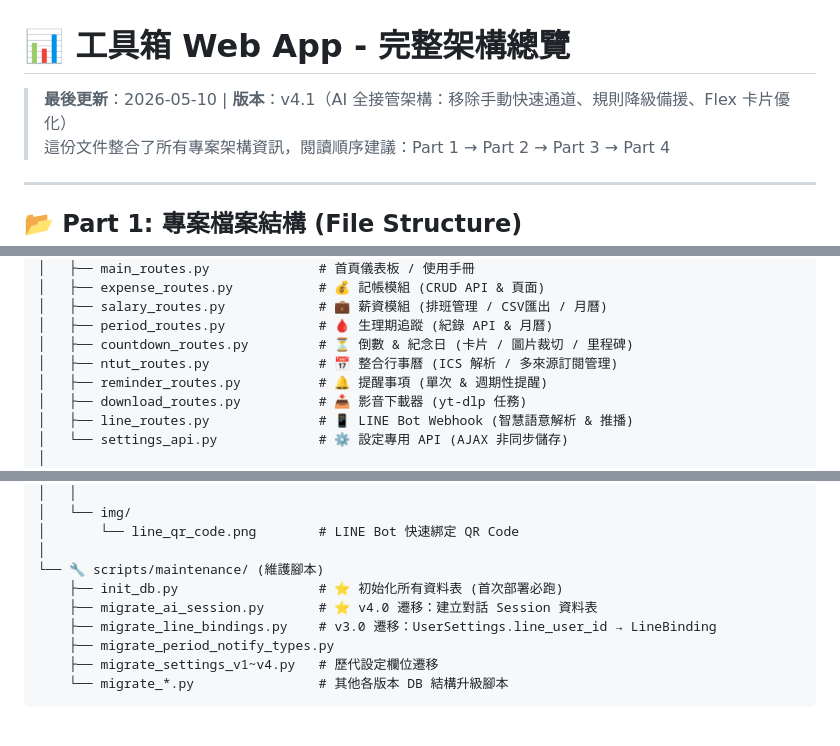
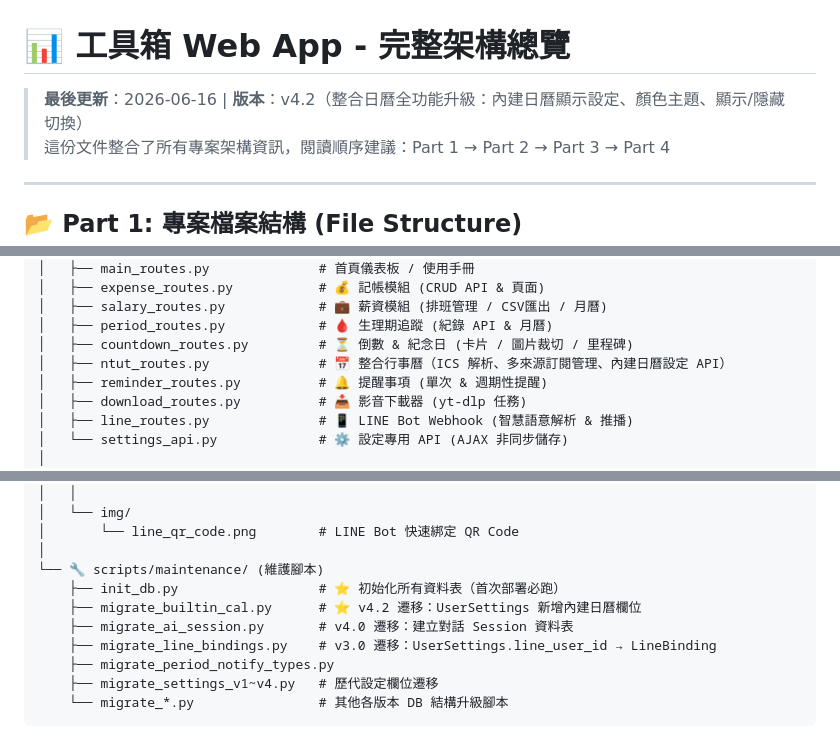
Before and after one commit to wie-shih-chen/toolbox-web-app, a Markdown page: ARCHITECTURE.md, 3 parts joined by grey strips. GitHub-like rendering.

```diff
--- a/ARCHITECTURE.md
+++ b/ARCHITECTURE.md
@@ -1,6 +1,6 @@
 # 📊 工具箱 Web App - 完整架構總覽
 
-> **最後更新**：2026-05-10 | **版本**：v4.1（AI 全接管架構：移除手動快速通道、規則降級備援、Flex 卡片優化）
+> **最後更新**：2026-06-16 | **版本**：v4.2（整合日曆全功能升級：內建日曆顯示設定、顏色主題、顯示/隱藏切換）
 > 這份文件整合了所有專案架構資訊，閱讀順序建議：Part 1 → Part 2 → Part 3 → Part 4
 
 ---
@@ -28,7 +28,7 @@ web_app/
 │   ├── salary_routes.py            # 💼 薪資模組 (排班管理 / CSV匯出 / 月曆)
 │   ├── period_routes.py            # 🩸 生理期追蹤 (紀錄 API & 月曆)
 │   ├── countdown_routes.py         # ⏳ 倒數 & 紀念日 (卡片 / 圖片裁切 / 里程碑)
-│   ├── ntut_routes.py              # 📅 整合行事曆 (ICS 解析 / 多來源訂閱管理)
+│   ├── ntut_routes.py              # 📅 整合行事曆（ICS 解析、多來源訂閱管理、內建日曆設定 API）
 │   ├── reminder_routes.py          # 🔔 提醒事項 (單次 & 週期性提醒)
 │   ├── download_routes.py          # 📥 影音下載器 (yt-dlp 任務)
 │   ├── line_routes.py              # 📱 LINE Bot Webhook (智慧語意解析 & 推播)
@@ -116,8 +116,9 @@ web_app/
 │       └── line_qr_code.png        # LINE Bot 快速綁定 QR Code
 │
 └── 🔧 scripts/maintenance/ (維護腳本)
-    ├── init_db.py                  # ⭐ 初始化所有資料表 (首次部署必跑)
-    ├── migrate_ai_session.py       # ⭐ v4.0 遷移：建立對話 Session 資料表
+    ├── init_db.py                  # ⭐ 初始化所有資料表（首次部署必跑）
+    ├── migrate_builtin_cal.py      # ⭐ v4.2 遷移：UserSettings 新增內建日曆欄位
+    ├── migrate_ai_session.py       # v4.0 遷移：建立對話 Session 資料表
     ├── migrate_line_bindings.py    # v3.0 遷移：UserSettings.line_user_id → LineBinding
     ├── migrate_period_notify_types.py
     ├── migrate_settings_v1~v4.py   # 歷代設定欄位遷移
```
Also changed, not shown: other parts of ARCHITECTURE.md (+30 -1 lines).
